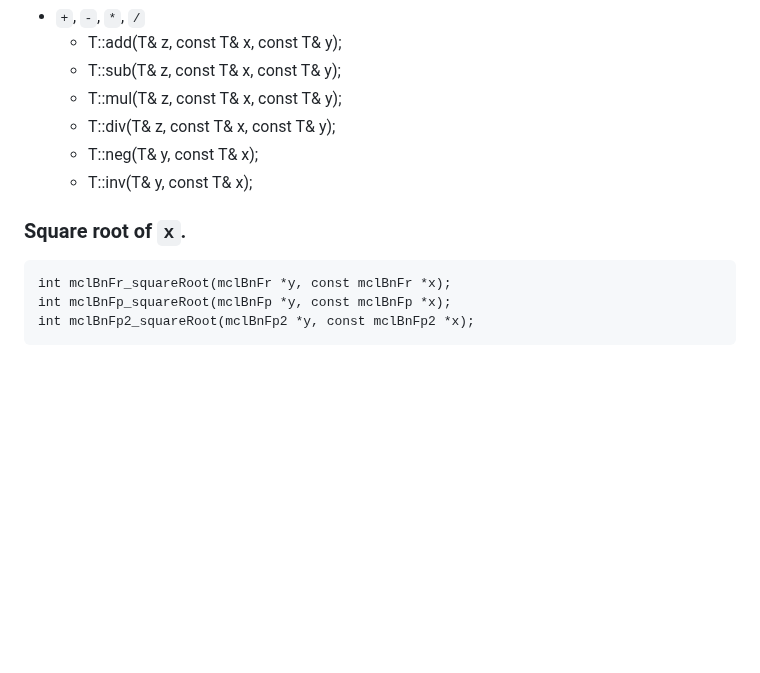
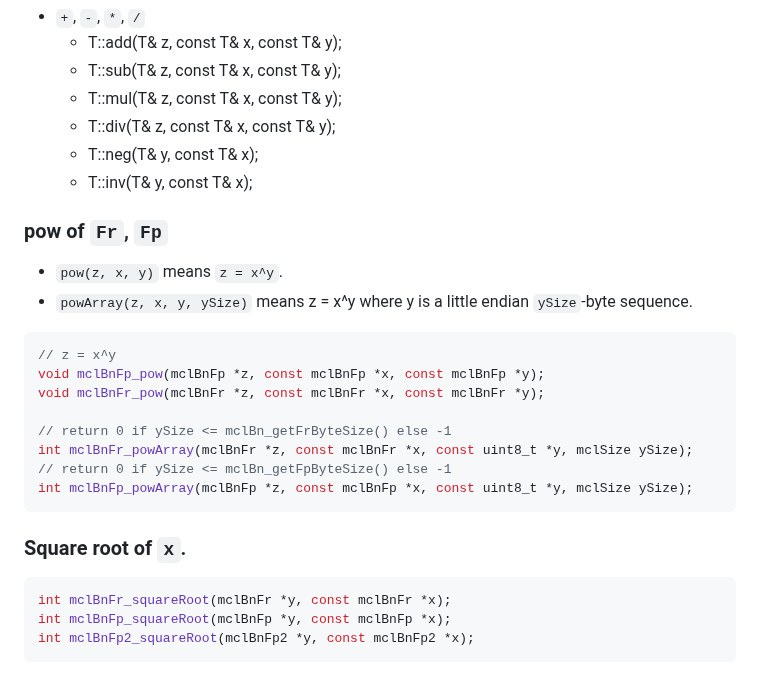
Before and after one commit to herumi/mcl, a Markdown page: api.md, the part around the change. Rendered like a GitHub page; blank space fills up the shorter version.

Commit message:
[doc] add pow method

````diff
--- a/api.md
+++ b/api.md
@@ -512,8 +512,23 @@ C++
   - T::neg(T& y, const T& x);
   - T::inv(T& y, const T& x);
 
+### pow of `Fr`, `Fp`
+- `pow(z, x, y)` means `z = x^y`.
+- `powArray(z, x, y, ySize)` means z = x^y where y is a little endian `ySize`-byte sequence.
+
+```c
+// z = x^y
+void mclBnFp_pow(mclBnFp *z, const mclBnFp *x, const mclBnFp *y);
+void mclBnFr_pow(mclBnFr *z, const mclBnFr *x, const mclBnFr *y);
+
+// return 0 if ySize <= mclBn_getFrByteSize() else -1
+int mclBnFr_powArray(mclBnFr *z, const mclBnFr *x, const uint8_t *y, mclSize ySize);
+// return 0 if ySize <= mclBn_getFpByteSize() else -1
+int mclBnFp_powArray(mclBnFp *z, const mclBnFp *x, const uint8_t *y, mclSize ySize);
+```
+
 ### Square root of `x`.
-```
+```c
 int mclBnFr_squareRoot(mclBnFr *y, const mclBnFr *x);
 int mclBnFp_squareRoot(mclBnFp *y, const mclBnFp *x);
 int mclBnFp2_squareRoot(mclBnFp2 *y, const mclBnFp2 *x);
````
